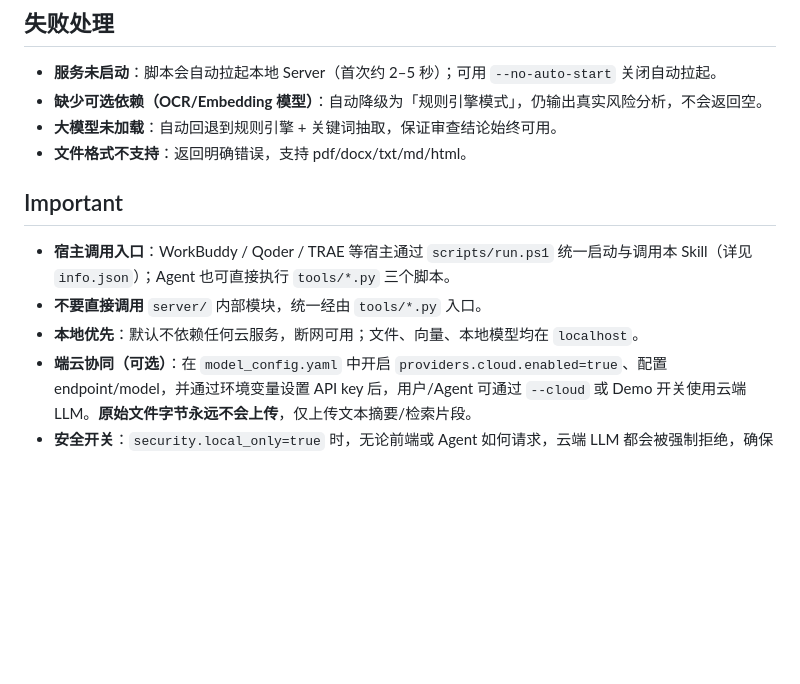
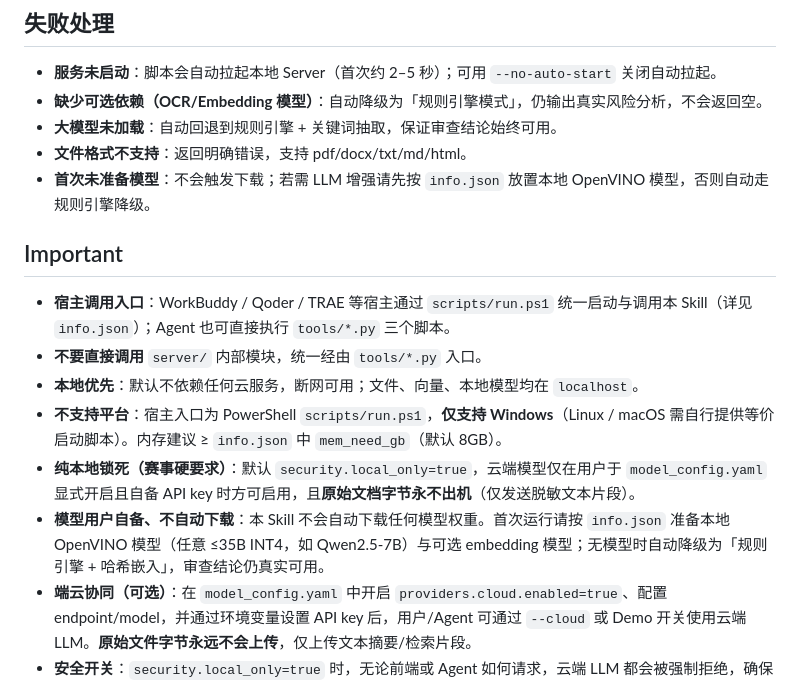
Before and after one commit to Leterhong/local-docguard-skill, a Markdown page: SKILL.md, the part around the change. Drawn GitHub-style; blank space fills up the shorter version.

Commit message:
docs: SKILL.md 补强 Important 段（不支持平台/纯本地锁死/不自动下载模型）
- Important 段新增：仅支持 Windows、security.local_only=true 锁死云端、模型用户自备不自动下载

- 失败处理段补充：首次未准备模型不触发下载，自动走规则引擎降级

- 用『不自动下载模型』合理替代官方 --continue 下载协议（DocGuard 设计为用户自备模型）

```diff
--- a/SKILL.md
+++ b/SKILL.md
@@ -150,12 +150,16 @@ python tools/generate_report.py --analysis result.json --format markdown
 - **缺少可选依赖（OCR/Embedding 模型）**：自动降级为「规则引擎模式」，仍输出真实风险分析，不会返回空。
 - **大模型未加载**：自动回退到规则引擎 + 关键词抽取，保证审查结论始终可用。
 - **文件格式不支持**：返回明确错误，支持 pdf/docx/txt/md/html。
+- **首次未准备模型**：不会触发下载；若需 LLM 增强请先按 `info.json` 放置本地 OpenVINO 模型，否则自动走规则引擎降级。
 
 ## Important
 
 - **宿主调用入口**：WorkBuddy / Qoder / TRAE 等宿主通过 `scripts/run.ps1` 统一启动与调用本 Skill（详见 `info.json`）；Agent 也可直接执行 `tools/*.py` 三个脚本。
 - **不要直接调用** `server/` 内部模块，统一经由 `tools/*.py` 入口。
 - **本地优先**：默认不依赖任何云服务，断网可用；文件、向量、本地模型均在 `localhost`。
+- **不支持平台**：宿主入口为 PowerShell `scripts/run.ps1`，**仅支持 Windows**（Linux / macOS 需自行提供等价启动脚本）。内存建议 ≥ `info.json` 中 `mem_need_gb`（默认 8GB）。
+- **纯本地锁死（赛事硬要求）**：默认 `security.local_only=true`，云端模型仅在用户于 `model_config.yaml` 显式开启且自备 API key 时方可启用，且**原始文档字节永不出机**（仅发送脱敏文本片段）。
+- **模型用户自备、不自动下载**：本 Skill 不会自动下载任何模型权重。首次运行请按 `info.json` 准备本地 OpenVINO 模型（任意 ≤35B INT4，如 Qwen2.5-7B）与可选 embedding 模型；无模型时自动降级为「规则引擎 + 哈希嵌入」，审查结论仍真实可用。
 - **端云协同（可选）**：在 `model_config.yaml` 中开启 `providers.cloud.enabled=true`、配置 endpoint/model，并通过环境变量设置 API key 后，用户/Agent 可通过 `--cloud` 或 Demo 开关使用云端 LLM。**原始文件字节永远不会上传**，仅上传文本摘要/检索片段。
 - **安全开关**：`security.local_only=true` 时，无论前端或 Agent 如何请求，云端 LLM 都会被强制拒绝，确保严格本地合规。
 - **本地模型需自行准备**：Skill 不会自动下载任何模型。未准备本地模型时，自动降级为「规则引擎模式」（仍可输出真实风险分析）；如需本地大模型增强，请将任意 ≤35B 的 OpenVINO INT4 模型放到本地目录（参见 `model_config.yaml` 与 `scripts/convert_model.py`），并在 `model_config.yaml` 的 `providers.local.python` 填入装有 `openvino-genai` 的 Python 绝对路径（或用环境变量 `DOCGUARD_OPENVINO_PYTHON` 覆盖）。
```
